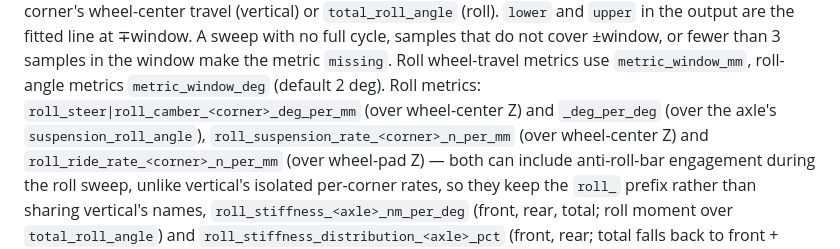
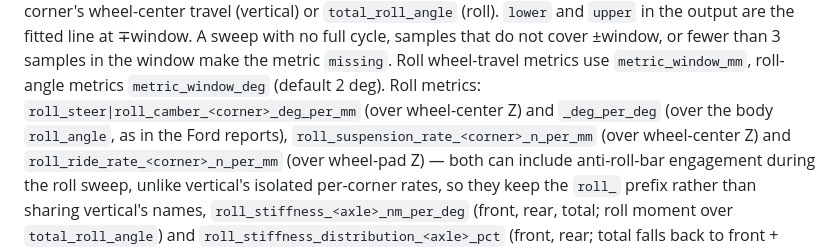
Before and after one commit to JensOlschewski/chassis-lab, a Markdown page: docs/architecture.md, the part around the change. Drawn GitHub-style.

Commit message:
docs(knc): state roll deg/deg axis

```diff
--- a/docs/architecture.md
+++ b/docs/architecture.md
@@ -321,7 +321,7 @@ sweep with no full cycle, samples that do not cover ±window, or fewer than 3
 samples in the window make the metric `missing`. Roll wheel-travel metrics use
 `metric_window_mm`, roll-angle metrics `metric_window_deg` (default 2 deg). Roll metrics:
 `roll_steer|roll_camber_<corner>_deg_per_mm` (over wheel-center Z) and
-`_deg_per_deg` (over the axle's `suspension_roll_angle`),
+`_deg_per_deg` (over the body `roll_angle`, as in the Ford reports),
 `roll_suspension_rate_<corner>_n_per_mm` (over wheel-center Z) and
 `roll_ride_rate_<corner>_n_per_mm` (over wheel-pad Z) — both can include
 anti-roll-bar engagement during the roll sweep, unlike vertical's isolated
```
